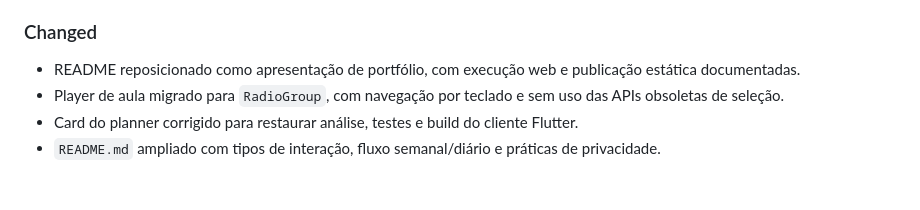
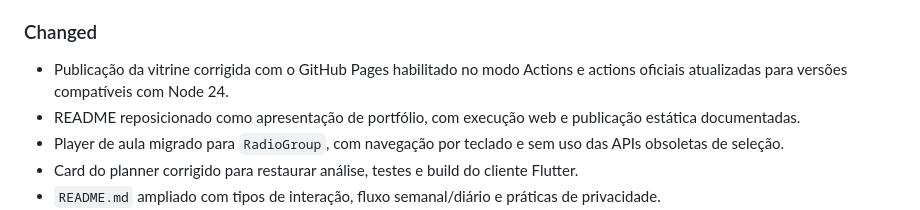
Before and after one commit to Juanzitooh/estudo_enem, a Markdown page: CHANGELOG.md, the part around the change. Rendered like a GitHub page; blank space fills up the shorter version.

```diff
--- a/CHANGELOG.md
+++ b/CHANGELOG.md
@@ -66,6 +66,7 @@ Formato baseado em [Keep a Changelog](https://keepachangelog.com/pt-BR/1.1.0/).
 - `T2.13` concluída no app com fluxo de prova oficial ENEM por `ano/dia`, caderno em sequência fechada e bloqueio de respostas no reels enquanto prova oficial estiver ativa.
 
 ### Changed
+- Publicação da vitrine corrigida com o GitHub Pages habilitado no modo Actions e actions oficiais atualizadas para versões compatíveis com Node 24.
 - README reposicionado como apresentação de portfólio, com execução web e publicação estática documentadas.
 - Player de aula migrado para `RadioGroup`, com navegação por teclado e sem uso das APIs obsoletas de seleção.
 - Card do planner corrigido para restaurar análise, testes e build do cliente Flutter.
```
Also changed, not shown: docs/roadmap/status.md (+1 -0 lines), docs/roadmap/tasks.md (+56 -0 lines).
